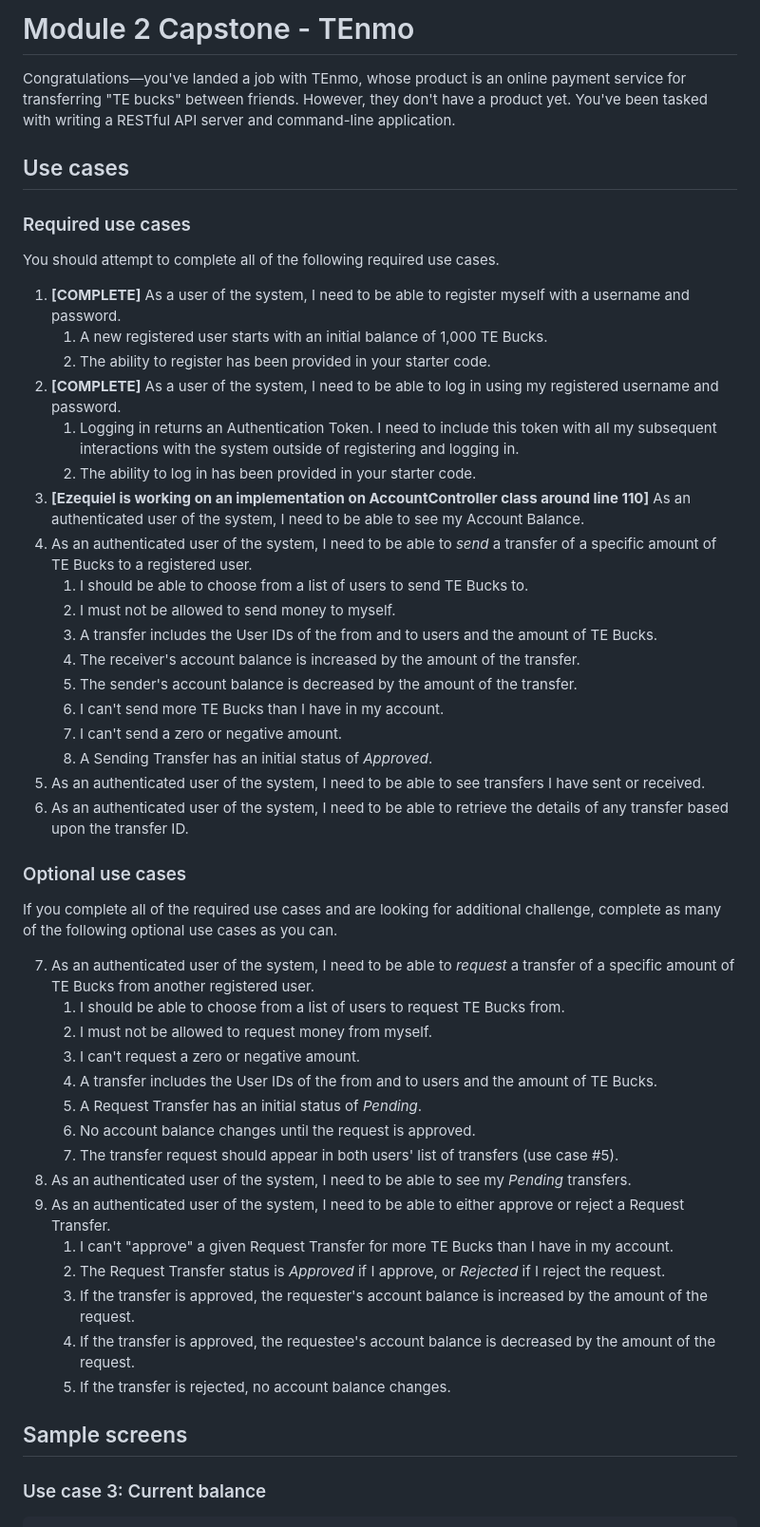
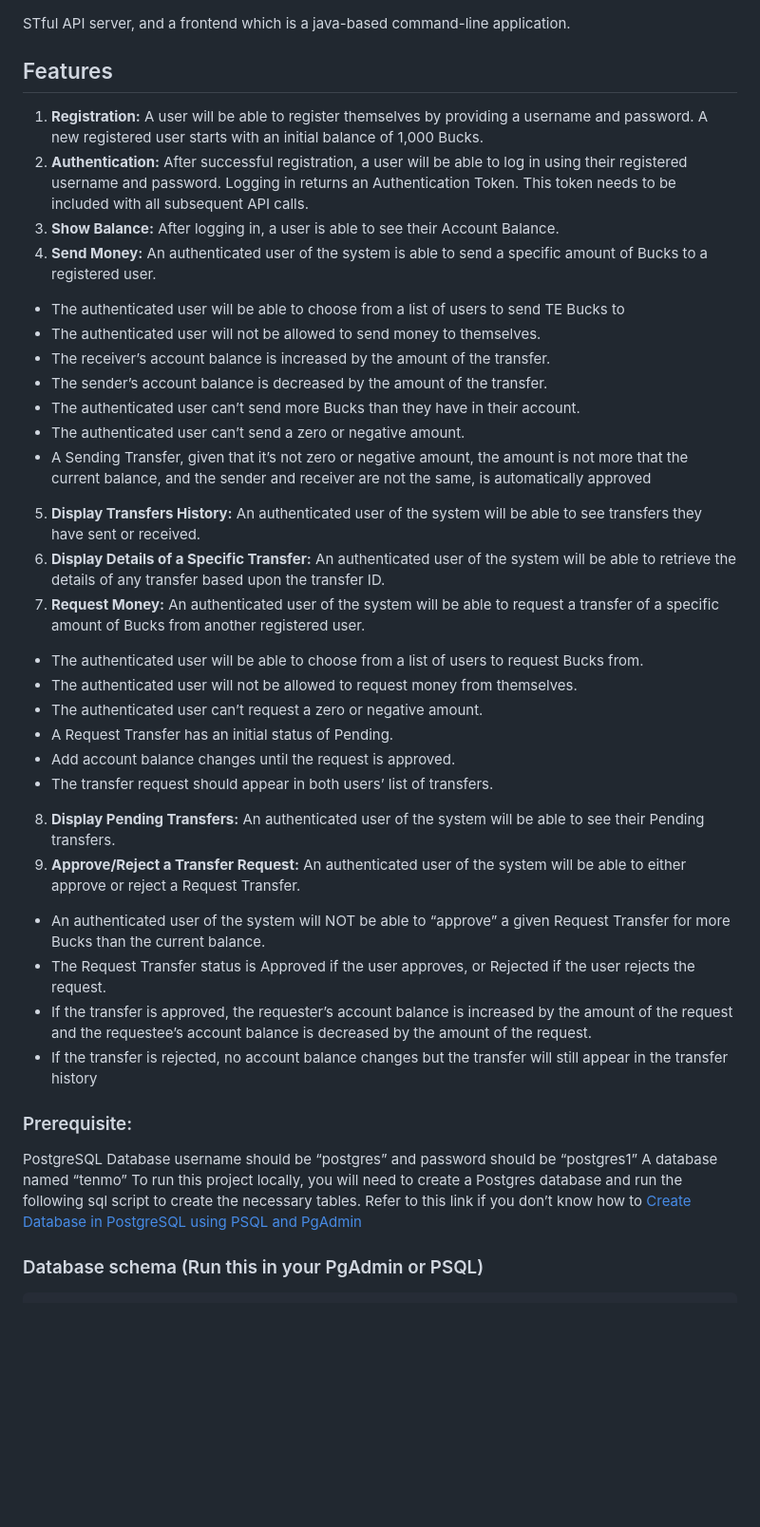
Before and after one commit to Micah-Morgan/money_transfer-app, a Markdown page: README.md, the part around the change printed below. Shown: that part at 95% size. Drawn GitHub-style; blank space fills up the shorter version.

````diff
--- a/README.md
+++ b/README.md
@@ -1,53 +1,36 @@
-# Module 2 Capstone - TEnmo
-
-Congratulations—you've landed a job with TEnmo, whose product is an online payment service for transferring "TE bucks" between friends. However, they don't have a product yet. You've been tasked with writing a RESTful API server and command-line application.
-
-## Use cases
-
-### Required use cases
-
-You should attempt to complete all of the following required use cases.
-
-1. **[COMPLETE]** As a user of the system, I need to be able to register myself with a username and password.
-   1. A new registered user starts with an initial balance of 1,000 TE Bucks.
-   2. The ability to register has been provided in your starter code.
-2. **[COMPLETE]** As a user of the system, I need to be able to log in using my registered username and password.
-   1. Logging in returns an Authentication Token. I need to include this token with all my subsequent interactions with the system outside of registering and logging in.
-   2. The ability to log in has been provided in your starter code.
-3. **[Ezequiel is working on an implementation on AccountController class around line 110]** As an authenticated user of the system, I need to be able to see my Account Balance.
-4. As an authenticated user of the system, I need to be able to *send* a transfer of a specific amount of TE Bucks to a registered user.
-   1. I should be able to choose from a list of users to send TE Bucks to.
-   2. I must not be allowed to send money to myself.
-   3. A transfer includes the User IDs of the from and to users and the amount of TE Bucks.
-   4. The receiver's account balance is increased by the amount of the transfer.
-   5. The sender's account balance is decreased by the amount of the transfer.
-   6. I can't send more TE Bucks than I have in my account.
-   7. I can't send a zero or negative amount.
-   8. A Sending Transfer has an initial status of *Approved*.
-5. As an authenticated user of the system, I need to be able to see transfers I have sent or received.
-6. As an authenticated user of the system, I need to be able to retrieve the details of any transfer based upon the transfer ID.
-
-### Optional use cases
-
-If you complete all of the required use cases and are looking for additional challenge, complete as many of the following optional use cases as you can.
-
-7. As an authenticated user of the system, I need to be able to *request* a transfer of a specific amount of TE Bucks from another registered user.
-   1. I should be able to choose from a list of users to request TE Bucks from.
-   2. I must not be allowed to request money from myself.
-   3. I can't request a zero or negative amount.
-   4. A transfer includes the User IDs of the from and to users and the amount of TE Bucks.
-   5. A Request Transfer has an initial status of *Pending*.
-   6. No account balance changes until the request is approved.
-   7. The transfer request should appear in both users' list of transfers (use case #5).
-8. As an authenticated user of the system, I need to be able to see my *Pending* transfers.
-9. As an authenticated user of the system, I need to be able to either approve or reject a Request Transfer.
-   1. I can't "approve" a given Request Transfer for more TE Bucks than I have in my account.
-   2. The Request Transfer status is *Approved* if I approve, or *Rejected* if I reject the request.
-   3. If the transfer is approved, the requester's account balance is increased by the amount of the request.
-   4. If the transfer is approved, the requestee's account balance is decreased by the amount of the request.
-   5. If the transfer is rejected, no account balance changes.
-
-## Sample screens
-
-### Use case 3: Current balance
+STful API server, and a frontend which is a java-based command-line application.
+## Features
+1. __Registration:__ A user will be able to register themselves by providing a username and password. A new registered user starts with an initial balance of 1,000 Bucks.
+2. __Authentication:__ After successful registration, a user will be able to log in using their registered username and password. Logging in returns an Authentication Token. This token needs to be included with all subsequent API calls.
+3. __Show Balance:__ After logging in, a user is able to see their Account Balance.
+4. __Send Money:__  An authenticated user of the system is able to send a specific amount of Bucks to a registered user.
+- The authenticated user will be able to choose from a list of users to send TE Bucks to
+- The authenticated user will not be allowed to send money to themselves.
+- The receiver’s account balance is increased by the amount of the transfer.
+- The sender’s account balance is decreased by the amount of the transfer.
+- The authenticated user can’t send more Bucks than they have in their account.
+- The authenticated user can’t send a zero or negative amount.
+- A Sending Transfer, given that it’s not zero or negative amount, the amount is not more that the current balance, and the sender and receiver are not the same, is automatically approved
+5. __Display Transfers History:__ An authenticated user of the system will be able to see transfers they have sent or received.
+6. __Display Details of a Specific Transfer:__ An authenticated user of the system will be able to retrieve the details of any transfer based upon the transfer ID.
+7. __Request Money:__ An authenticated user of the system will be able to request a transfer of a specific amount of Bucks from another registered user.
+- The authenticated user will be able to choose from a list of users to request Bucks from.
+- The authenticated user will not be allowed to request money from themselves.
+- The authenticated user can’t request a zero or negative amount.
+- A Request Transfer has an initial status of Pending.
+- Add account balance changes until the request is approved.
+- The transfer request should appear in both users’ list of transfers.
+8. __Display Pending Transfers:__ An authenticated user of the system will be able to see their Pending transfers.
+9. __Approve/Reject a Transfer Request:__ An authenticated user of the system will be able to either approve or reject a Request Transfer.
+- An authenticated user of the system will NOT be able to “approve” a given Request Transfer for more Bucks than the current balance.
+- The Request Transfer status is Approved if the user approves, or Rejected if the user rejects the request.
+- If the transfer is approved, the requester’s account balance is increased by the amount of the request and the requestee’s account balance is decreased by the amount of the request.
+- If the transfer is rejected, no account balance changes but the transfer will still appear in the transfer history
+### Prerequisite:
+PostgreSQL
+Database username should be “postgres” and password should be “postgres1”
+A database named “tenmo”
+To run this project locally, you will need to create a Postgres database and run the following sql script to create the necessary tables.
+Refer to this link if you don’t know how to [Create Database in PostgreSQL using PSQL and PgAdmin](https://www.tutorialsteacher.com/postgresql/create-database#:~:text=Create%20Database%20using%20pgAdmin&text=Open%20pgAdmin%20and%20right%2Dclick,Database%E2%80%A6%20%2C%20as%20shown%20below.&text=This%20will%20open%20Create%20%E2%80%93%20Database,be%20the%20owner%20by%20default)
+### Database schema (Run this in your PgAdmin or PSQL)
 ```
````
Also changed, not shown: other parts of README.md (+78 -198 lines).
